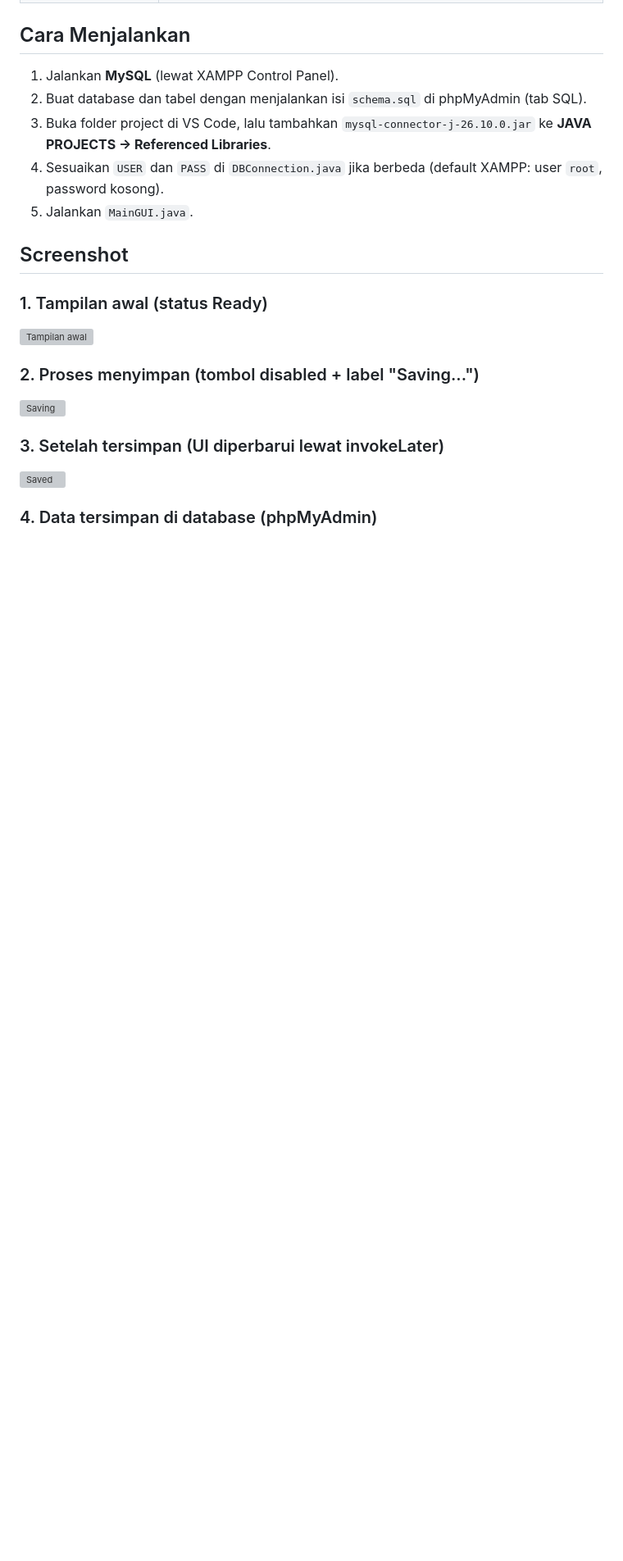
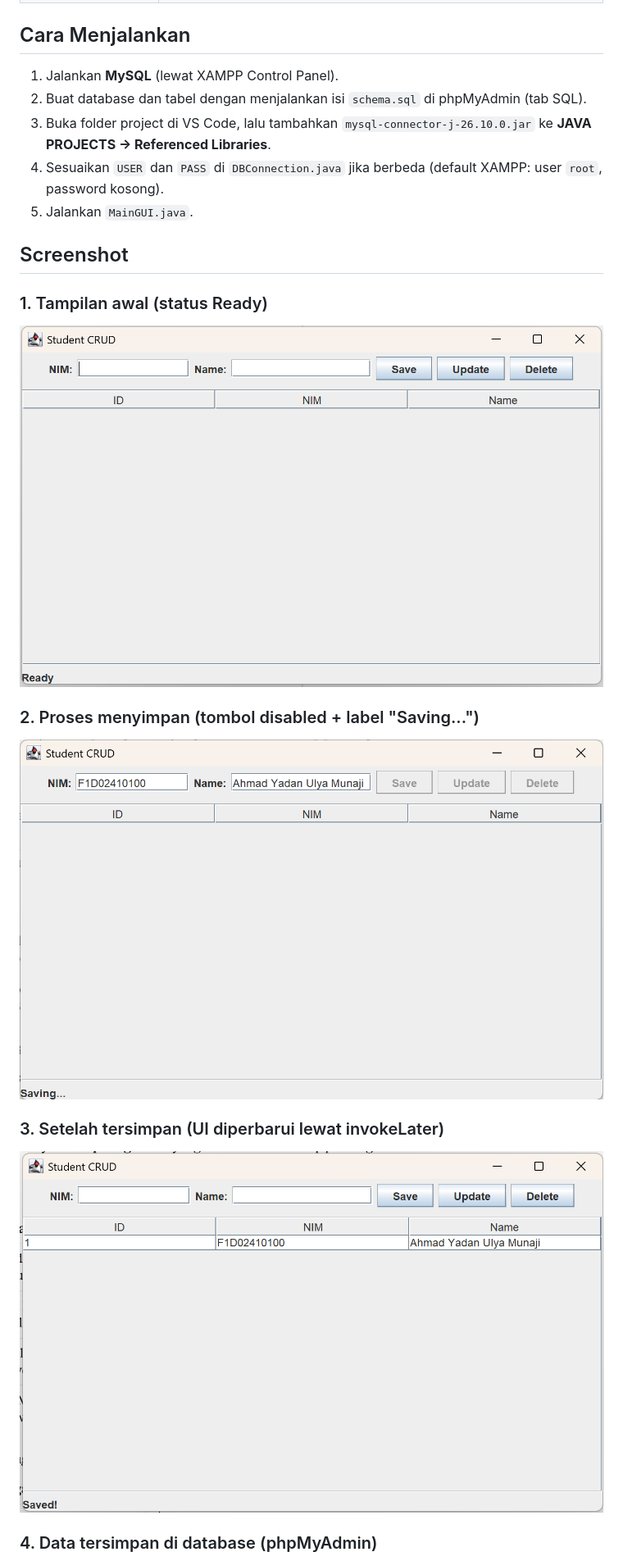
Before and after one commit to minemis001/StudentCRUD, a Markdown page: README.md, the part around one of its changes. Shown at 82% size. Drawn GitHub-style; pictures changed too: screenshot/ready.png (added), screenshot/saved.png (added), screenshot/saving.png (added); blank space fills up the shorter version; grey boxes are pictures that could not be loaded.

```diff
--- a/README.md
+++ b/README.md
@@ -66,12 +66,12 @@ StudentCRUD/
 ## Screenshot
 
 ### 1. Tampilan awal (status Ready)
-![Tampilan awal](screenshot/01-ready.png)
+![Tampilan awal](screenshot/ready.png)
 
 ### 2. Proses menyimpan (tombol disabled + label "Saving...")
-![Saving](screenshot/02-saving.png)
+![Saving](screenshot/saving.png)
 
 ### 3. Setelah tersimpan (UI diperbarui lewat invokeLater)
-![Saved](screenshot/03-saved.png)
+![Saved](screenshot/saved.png)
 
 ### 4. Data tersimpan di database (phpMyAdmin)
```
Also changed, not shown: other parts of README.md (+5 -5 lines), screenshot/database.png (added), screenshot/delete.png (added), screenshot/update.png (added).
